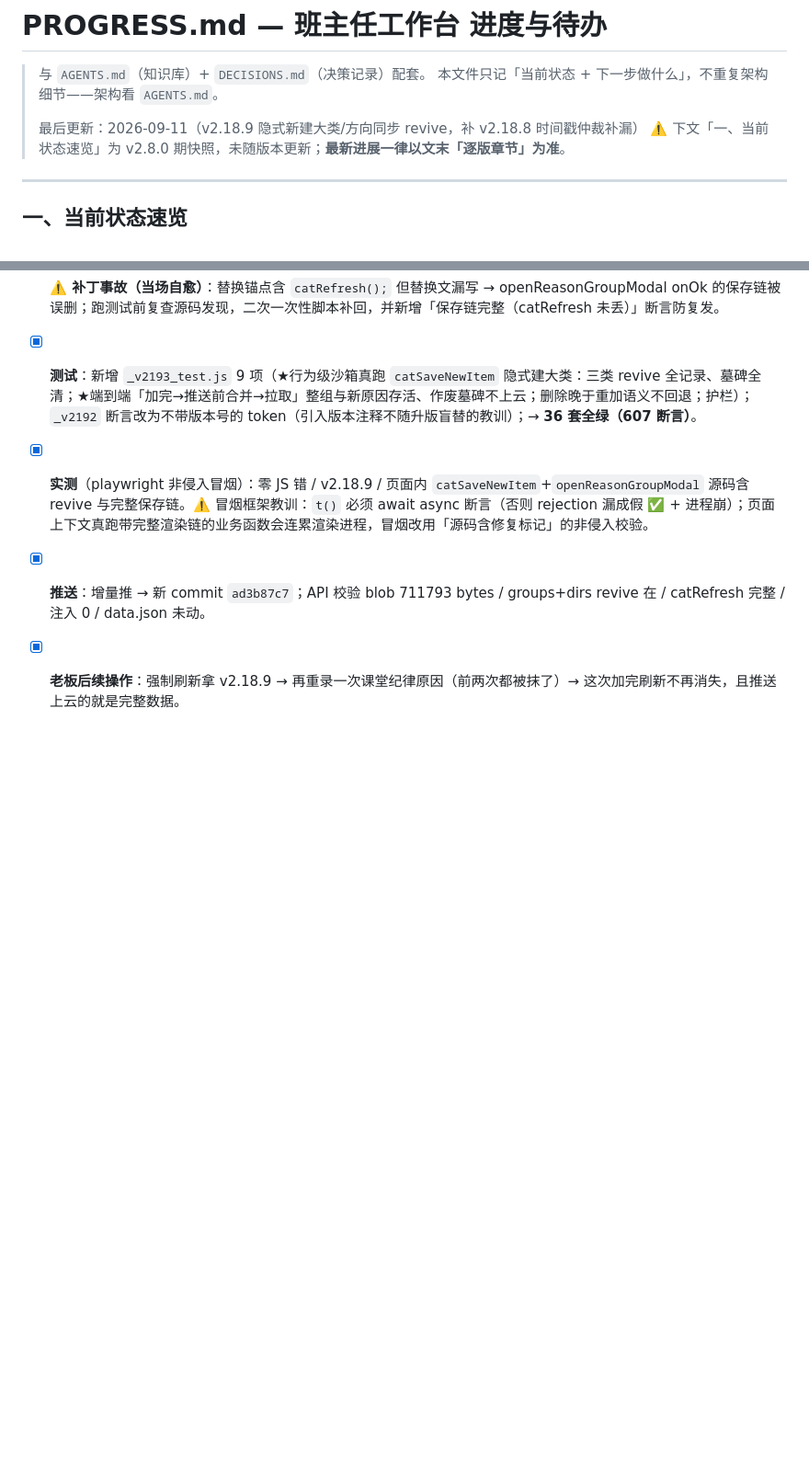
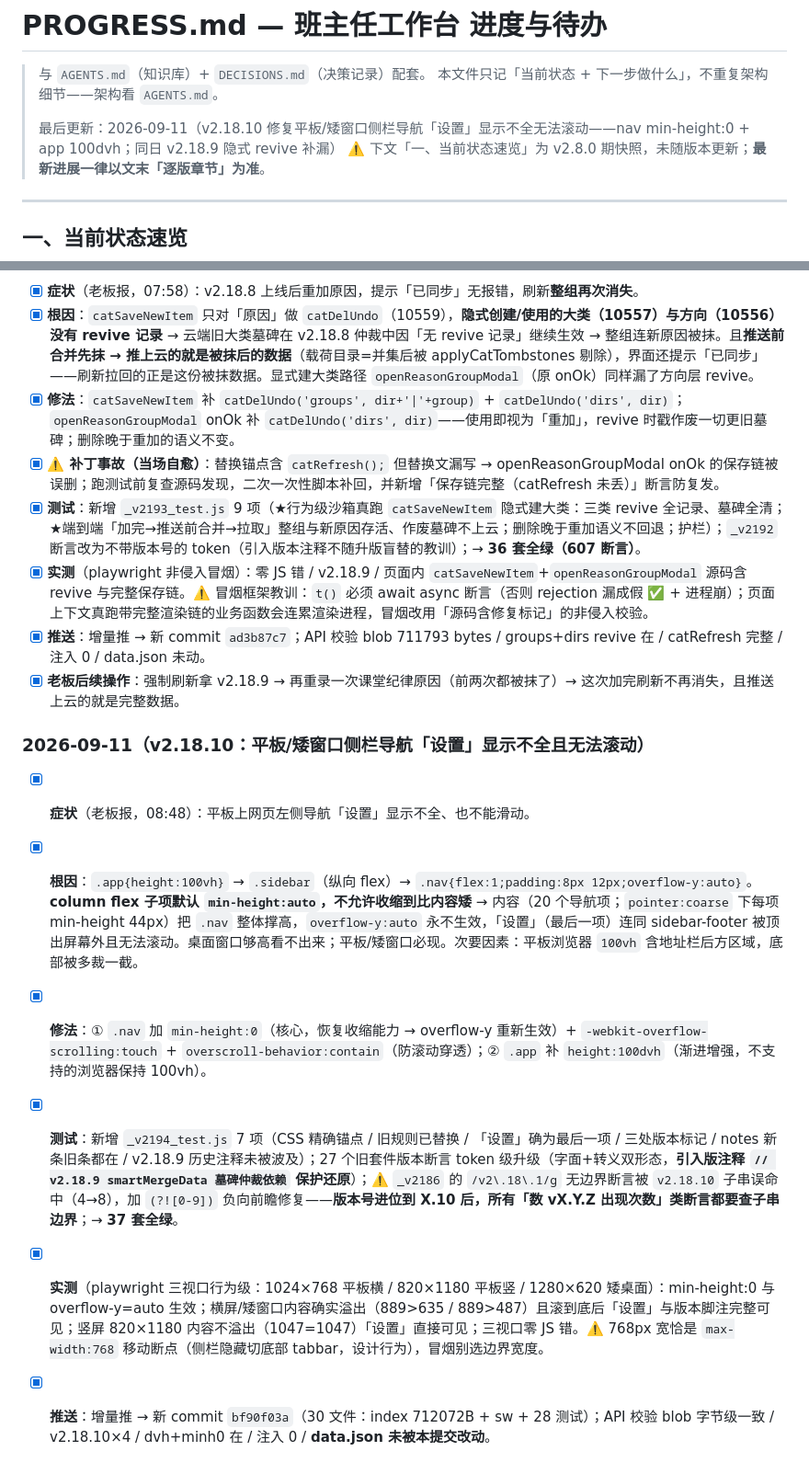
Before and after one commit to cheeeom/class-manager, a Markdown page: PROGRESS.md, 2 parts joined by grey strips. Shown at 92% size. Rendered like a GitHub page; blank space fills up the shorter version.

```diff
--- a/PROGRESS.md
+++ b/PROGRESS.md
@@ -3,7 +3,7 @@
 > 与 `AGENTS.md`（知识库）+ `DECISIONS.md`（决策记录）配套。
 > 本文件只记「当前状态 + 下一步做什么」，不重复架构细节——架构看 `AGENTS.md`。
 >
-> 最后更新：2026-09-11（v2.18.9 隐式新建大类/方向同步 revive，补 v2.18.8 时间戳仲裁补漏）
+> 最后更新：2026-09-11（v2.18.10 修复平板/矮窗口侧栏导航「设置」显示不全无法滚动——nav min-height:0 + app 100dvh；同日 v2.18.9 隐式 revive 补漏）
 > ⚠️ 下文「一、当前状态速览」为 v2.8.0 期快照，未随版本更新；**最新进展一律以文末「逐版章节」为准**。
 
 ---
@@ -908,3 +908,12 @@
 - [x] **实测**（playwright 非侵入冒烟）：零 JS 错 / v2.18.9 / 页面内 `catSaveNewItem`+`openReasonGroupModal` 源码含 revive 与完整保存链。⚠️ 冒烟框架教训：`t()` 必须 await async 断言（否则 rejection 漏成假 ✅ + 进程崩）；页面上下文真跑带完整渲染链的业务函数会连累渲染进程，冒烟改用「源码含修复标记」的非侵入校验。
 - [x] **推送**：增量推 → 新 commit `ad3b87c7`；API 校验 blob 711793 bytes / groups+dirs revive 在 / catRefresh 完整 / 注入 0 / data.json 未动。
 - [x] **老板后续操作**：强制刷新拿 v2.18.9 → 再重录一次课堂纪律原因（前两次都被抹了）→ 这次加完刷新不再消失，且推送上云的就是完整数据。
+
+### 2026-09-11（v2.18.10：平板/矮窗口侧栏导航「设置」显示不全且无法滚动）
+
+- [x] **症状**（老板报，08:48）：平板上网页左侧导航「设置」显示不全、也不能滑动。
+- [x] **根因**：`.app{height:100vh}` → `.sidebar`（纵向 flex）→ `.nav{flex:1;padding:8px 12px;overflow-y:auto}`。**column flex 子项默认 `min-height:auto`，不允许收缩到比内容矮** → 内容（20 个导航项；`pointer:coarse` 下每项 min-height 44px）把 `.nav` 整体撑高，`overflow-y:auto` 永不生效，「设置」（最后一项）连同 sidebar-footer 被顶出屏幕外且无法滚动。桌面窗口够高看不出来；平板/矮窗口必现。次要因素：平板浏览器 `100vh` 含地址栏后方区域，底部被多裁一截。
+- [x] **修法**：① `.nav` 加 `min-height:0`（核心，恢复收缩能力 → overflow-y 重新生效）+ `-webkit-overflow-scrolling:touch` + `overscroll-behavior:contain`（防滚动穿透）；② `.app` 补 `height:100dvh`（渐进增强，不支持的浏览器保持 100vh）。
+- [x] **测试**：新增 `_v2194_test.js` 7 项（CSS 精确锚点 / 旧规则已替换 / 「设置」确为最后一项 / 三处版本标记 / notes 新条旧条都在 / v2.18.9 历史注释未被波及）；27 个旧套件版本断言 token 级升级（字面+转义双形态，**引入版注释 `// v2.18.9 smartMergeData 墓碑仲裁依赖` 保护还原**）；⚠️ `_v2186` 的 `/v2\.18\.1/g` 无边界断言被 `v2.18.10` 子串误命中（4→8），加 `(?![0-9])` 负向前瞻修复——**版本号进位到 X.10 后，所有「数 vX.Y.Z 出现次数」类断言都要查子串边界**；→ **37 套全绿**。
+- [x] **实测**（playwright 三视口行为级：1024×768 平板横 / 820×1180 平板竖 / 1280×620 矮桌面）：min-height:0 与 overflow-y=auto 生效；横屏/矮窗口内容确实溢出（889>635 / 889>487）且滚到底后「设置」与版本脚注完整可见；竖屏 820×1180 内容不溢出（1047=1047）「设置」直接可见；三视口零 JS 错。⚠️ 768px 宽恰是 `max-width:768` 移动断点（侧栏隐藏切底部 tabbar，设计行为），冒烟别选边界宽度。
+- [x] **推送**：增量推 → 新 commit `bf90f03a`（30 文件：index 712072B + sw + 28 测试）；API 校验 blob 字节级一致 / v2.18.10×4 / dvh+minh0 在 / 注入 0 / **data.json 未被本提交改动**。
```
Also changed, not shown: AGENTS.md (+1 -1 lines), README.md (+6 -1 lines).
